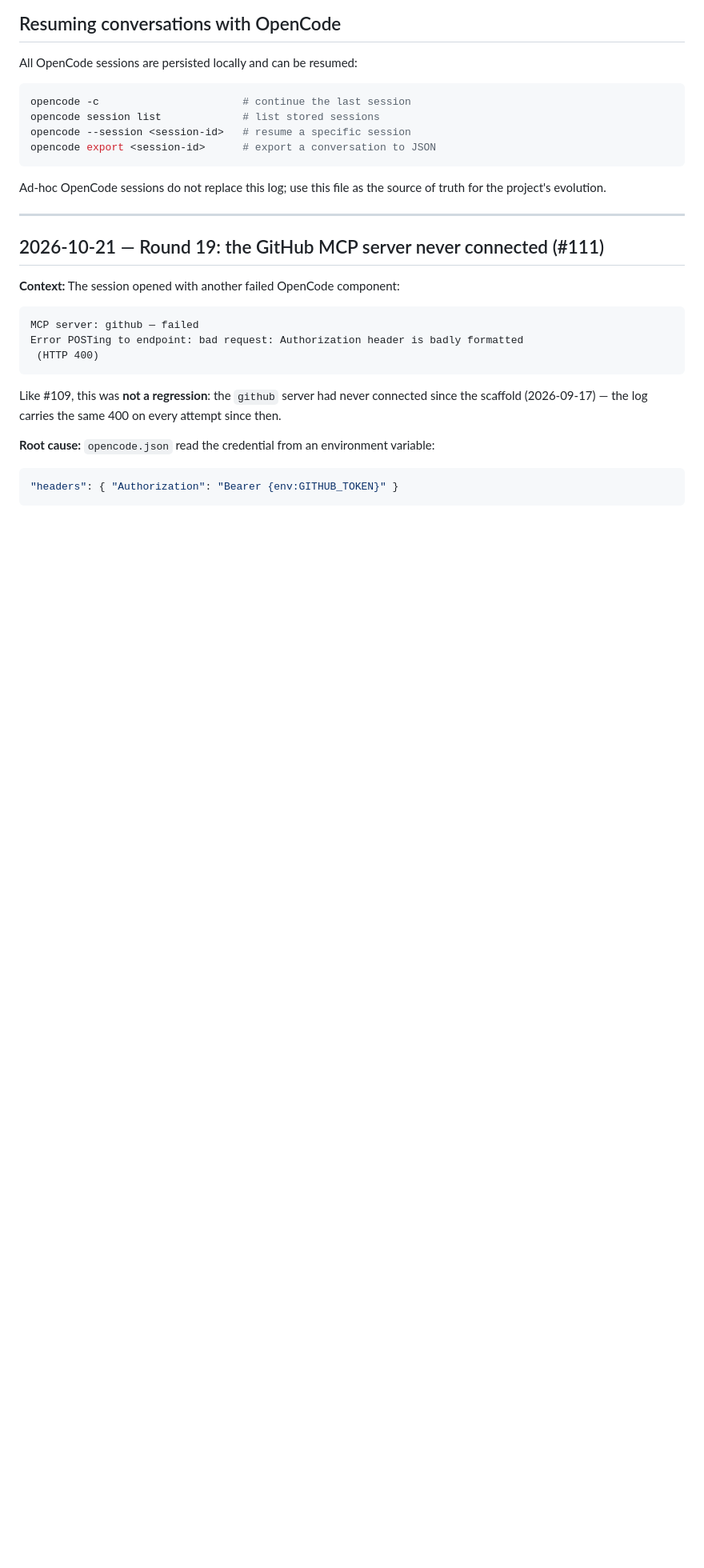
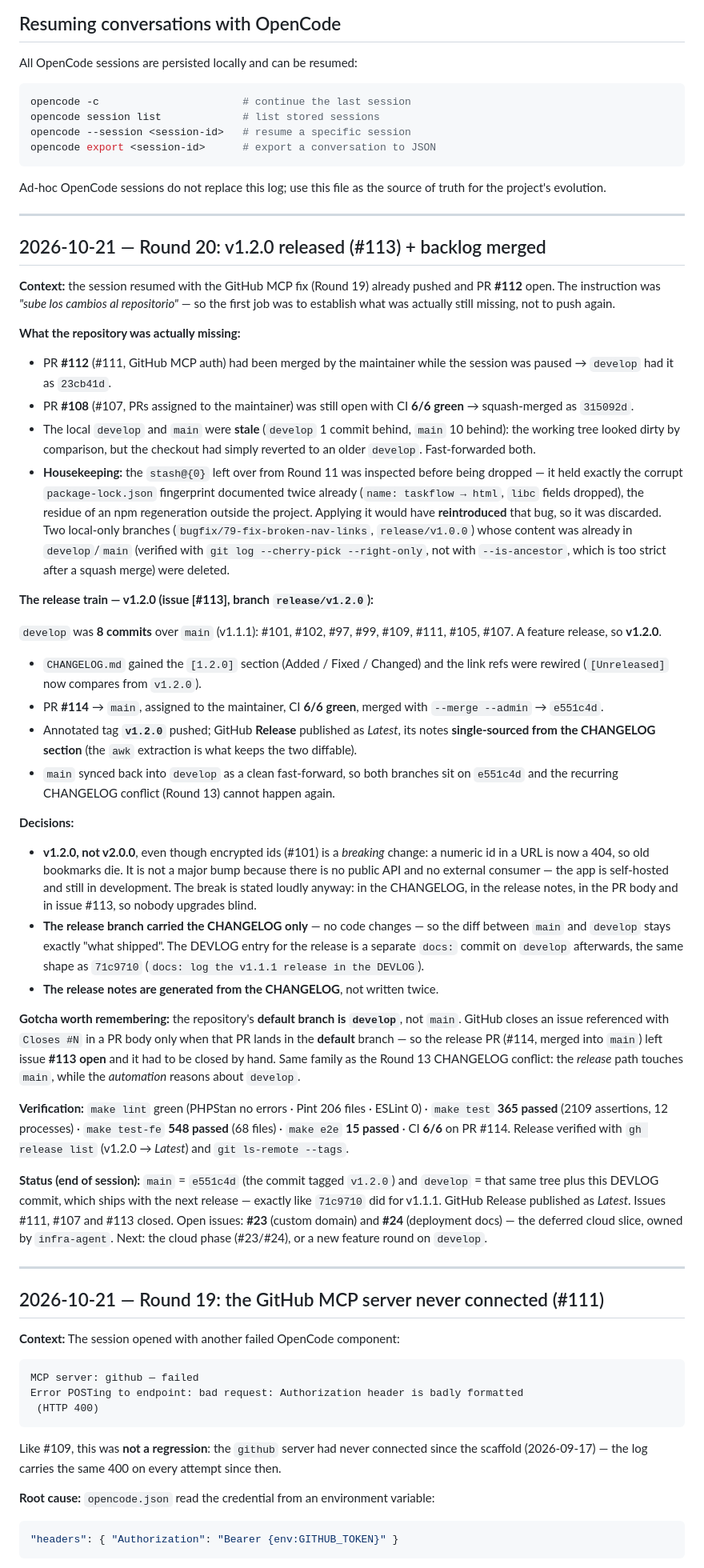
Before and after one commit to bianquiviri/taskflow, a Markdown page: docs/DEVLOG.md, the part around the change. Shown at 80% size. Rendered like a GitHub page; blank space fills up the shorter version.

Commit message:
docs: log the v1.2.0 release in the DEVLOG (#113)
Records the release train (PR #114 -> main, tag v1.2.0, GitHub Release
published as Latest), the backlog merged in this session (#111, #107), the
housekeeping on the stale stash and local branches, and two decisions worth
keeping: v1.2.0 rather than v2.0.0 for the encrypted-id break, and the fact
that the repository's default branch is `develop`, so an issue referenced by a
PR merged into `main` does not close itself.

Closes #113

```diff
--- a/docs/DEVLOG.md
+++ b/docs/DEVLOG.md
@@ -27,6 +27,85 @@ opencode export <session-id>      # export a conversation to JSON
 
 Ad-hoc OpenCode sessions do not replace this log; use this file as the source
 of truth for the project's evolution.
+
+---
+
+## 2026-10-21 — Round 20: v1.2.0 released (#113) + backlog merged
+
+**Context:** the session resumed with the GitHub MCP fix (Round 19) already
+pushed and PR **#112** open. The instruction was *"sube los cambios al
+repositorio"* — so the first job was to establish what was actually still
+missing, not to push again.
+
+**What the repository was actually missing:**
+
+- PR **#112** (#111, GitHub MCP auth) had been merged by the maintainer while the
+  session was paused → `develop` had it as `23cb41d`.
+- PR **#108** (#107, PRs assigned to the maintainer) was still open with CI
+  **6/6 green** → squash-merged as `315092d`.
+- The local `develop` and `main` were **stale** (`develop` 1 commit behind,
+  `main` 10 behind): the working tree looked dirty by comparison, but the
+  checkout had simply reverted to an older `develop`. Fast-forwarded both.
+- **Housekeeping:** the `stash@{0}` left over from Round 11 was inspected before
+  being dropped — it held exactly the corrupt `package-lock.json` fingerprint
+  documented twice already (`name: taskflow → html`, `libc` fields dropped), the
+  residue of an npm regeneration outside the project. Applying it would have
+  **reintroduced** that bug, so it was discarded. Two local-only branches
+  (`bugfix/79-fix-broken-nav-links`, `release/v1.0.0`) whose content was
+  already in `develop`/`main` (verified with `git log --cherry-pick
+  --right-only`, not with `--is-ancestor`, which is too strict after a squash
+  merge) were deleted.
+
+**The release train — v1.2.0 (issue [#113], branch `release/v1.2.0`):**
+
+`develop` was **8 commits** over `main` (v1.1.1): #101, #102, #97, #99, #109,
+#111, #105, #107. A feature release, so **v1.2.0**.
+
+- `CHANGELOG.md` gained the `[1.2.0]` section (Added / Fixed / Changed) and the
+  link refs were rewired (`[Unreleased]` now compares from `v1.2.0`).
+- PR **#114** → `main`, assigned to the maintainer, CI **6/6 green**, merged
+  with `--merge --admin` → `e551c4d`.
+- Annotated tag **`v1.2.0`** pushed; GitHub **Release** published as *Latest*,
+  its notes **single-sourced from the CHANGELOG section** (the `awk` extraction
+  is what keeps the two diffable).
+- `main` synced back into `develop` as a clean fast-forward, so both branches
+  sit on `e551c4d` and the recurring CHANGELOG conflict (Round 13) cannot
+  happen again.
+
+**Decisions:**
+
+- **v1.2.0, not v2.0.0**, even though encrypted ids (#101) is a *breaking*
+  change: a numeric id in a URL is now a 404, so old bookmarks die. It is not
+  a major bump because there is no public API and no external consumer — the
+  app is self-hosted and still in development. The break is stated loudly
+  anyway: in the CHANGELOG, in the release notes, in the PR body and in issue
+  #113, so nobody upgrades blind.
+- **The release branch carried the CHANGELOG only** — no code changes — so the
+  diff between `main` and `develop` stays exactly "what shipped". The DEVLOG
+  entry for the release is a separate `docs:` commit on `develop` afterwards,
+  the same shape as `71c9710` (`docs: log the v1.1.1 release in the DEVLOG`).
+- **The release notes are generated from the CHANGELOG**, not written twice.
+
+**Gotcha worth remembering:** the repository's **default branch is `develop`**,
+not `main`. GitHub closes an issue referenced with `Closes #N` in a PR body only
+when that PR lands in the **default** branch — so the release PR (#114, merged
+into `main`) left issue **#113 open** and it had to be closed by hand. Same
+family as the Round 13 CHANGELOG conflict: the *release* path touches
+`main`, while the *automation* reasons about `develop`.
+
+**Verification:** `make lint` green (PHPStan no errors · Pint 206 files ·
+ESLint 0) · `make test` **365 passed** (2109 assertions, 12 processes) ·
+`make test-fe` **548 passed** (68 files) · `make e2e` **15 passed** · CI **6/6**
+on PR #114. Release verified with `gh release list` (v1.2.0 → *Latest*) and
+`git ls-remote --tags`.
+
+**Status (end of session):** `main` = `e551c4d` (the commit tagged `v1.2.0`)
+and `develop` = that same tree plus this DEVLOG commit, which ships with the
+next release — exactly like `71c9710` did for v1.1.1. GitHub Release published
+as *Latest*. Issues #111, #107 and #113 closed. Open issues: **#23** (custom
+domain) and **#24** (deployment docs) — the deferred cloud slice, owned by
+`infra-agent`. Next: the cloud phase (#23/#24), or a new feature round on
+`develop`.
 
 ---
 
```
